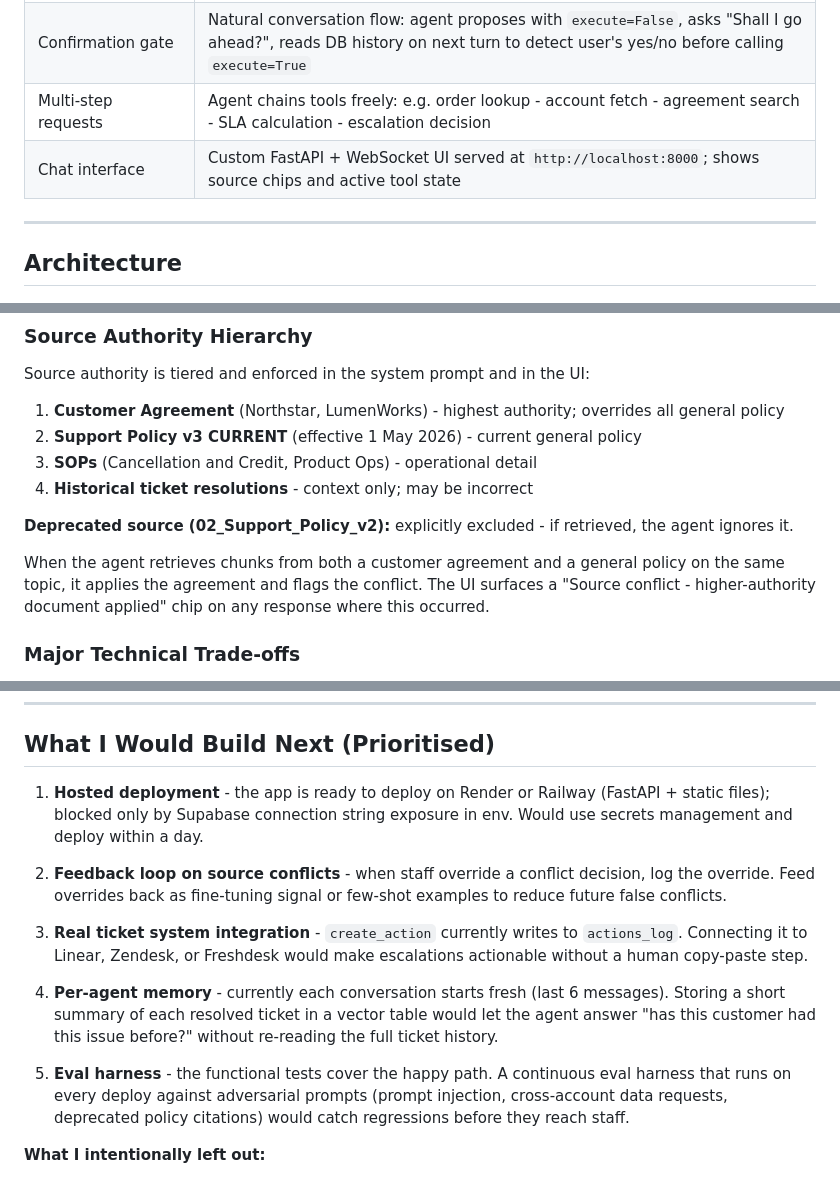
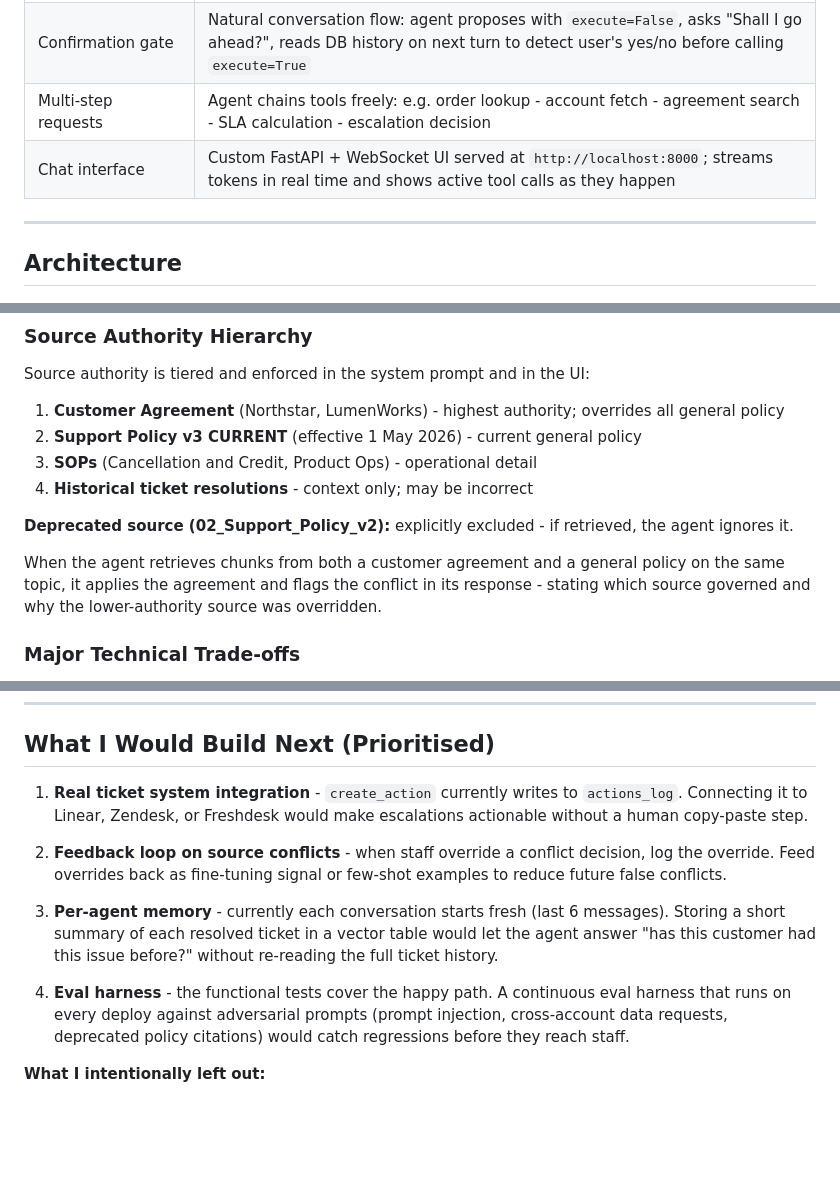
Before and after one commit to SanskarBajaj123/ParcelPilot, a Markdown page: README.md, 3 parts joined by grey strips. Drawn GitHub-style; blank space fills up the shorter version.

```diff
--- a/README.md
+++ b/README.md
@@ -26,7 +28,7 @@ Both user contexts from the assessment spec are implemented in a single applicat
 | State-changing action tool | `create_action` - creates escalation tickets; mocked locally, logs to `actions_log` |
 | Confirmation gate | Natural conversation flow: agent proposes with `execute=False`, asks "Shall I go ahead?", reads DB history on next turn to detect user's yes/no before calling `execute=True` |
 | Multi-step requests | Agent chains tools freely: e.g. order lookup - account fetch - agreement search - SLA calculation - escalation decision |
-| Chat interface | Custom FastAPI + WebSocket UI served at `http://localhost:8000`; shows source chips and active tool state |
+| Chat interface | Custom FastAPI + WebSocket UI served at `http://localhost:8000`; streams tokens in real time and shows active tool calls as they happen |
 
 ---
 
@@ -115,7 +117,7 @@ Source authority is tiered and enforced in the system prompt and in the UI:
 
 **Deprecated source (02_Support_Policy_v2):** explicitly excluded - if retrieved, the agent ignores it.
 
-When the agent retrieves chunks from both a customer agreement and a general policy on the same topic, it applies the agreement and flags the conflict. The UI surfaces a "Source conflict - higher-authority document applied" chip on any response where this occurred.
+When the agent retrieves chunks from both a customer agreement and a general policy on the same topic, it applies the agreement and flags the conflict in its response - stating which source governed and why the lower-authority source was overridden.
 
 ### Major Technical Trade-offs
 
@@ -156,15 +158,13 @@ Three concrete mechanisms:
 
 ## What I Would Build Next (Prioritised)
 
-1. **Hosted deployment** - the app is ready to deploy on Render or Railway (FastAPI + static files); blocked only by Supabase connection string exposure in env. Would use secrets management and deploy within a day.
+1. **Real ticket system integration** - `create_action` currently writes to `actions_log`. Connecting it to Linear, Zendesk, or Freshdesk would make escalations actionable without a human copy-paste step.
 
 2. **Feedback loop on source conflicts** - when staff override a conflict decision, log the override. Feed overrides back as fine-tuning signal or few-shot examples to reduce future false conflicts.
 
-3. **Real ticket system integration** - `create_action` currently writes to `actions_log`. Connecting it to Linear, Zendesk, or Freshdesk would make escalations actionable without a human copy-paste step.
+3. **Per-agent memory** - currently each conversation starts fresh (last 6 messages). Storing a short summary of each resolved ticket in a vector table would let the agent answer "has this customer had this issue before?" without re-reading the full ticket history.
 
-4. **Per-agent memory** - currently each conversation starts fresh (last 6 messages). Storing a short summary of each resolved ticket in a vector table would let the agent answer "has this customer had this issue before?" without re-reading the full ticket history.
-
-5. **Eval harness** - the functional tests cover the happy path. A continuous eval harness that runs on every deploy against adversarial prompts (prompt injection, cross-account data requests, deprecated policy citations) would catch regressions before they reach staff.
+4. **Eval harness** - the functional tests cover the happy path. A continuous eval harness that runs on every deploy against adversarial prompts (prompt injection, cross-account data requests, deprecated policy citations) would catch regressions before they reach staff.
 
 **What I intentionally left out:**
 - Real email/notification delivery on escalation (mocked locally as intended)
```
Also changed, not shown: other parts of README.md (+2 -0 lines), VIDEO_SCRIPT.md (added, +213 -0 lines).
